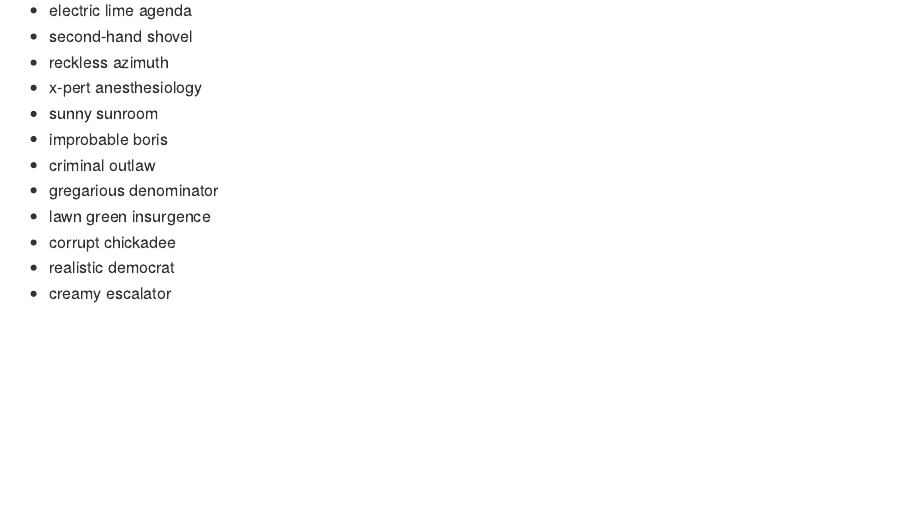
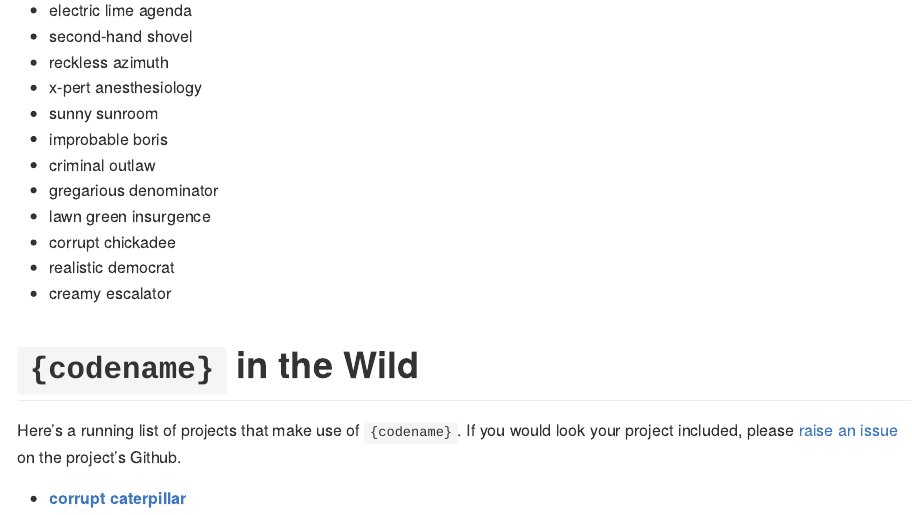
Before and after one commit to svmiller/codename, an R Markdown document (README.Rmd): the page in a window 1100 px wide, from 2270 px down. Rendered offline with R 4.5, knitr and Pandoc, with nearby package versions; some code elsewhere in the file could not run offline.

Commit message:
ssdsffsd

```diff
--- a/README.Rmd
+++ b/README.Rmd
@@ -102,3 +102,9 @@ This is an incomplete and running list of some of my favorite returns from this
 - corrupt chickadee
 - realistic democrat
 - creamy escalator
+
+# `{codename}` in the Wild
+
+Here's a running list of projects that make use of `{codename}`. If you would look your project included, please [raise an issue](https://github.com/svmiller/codename/issues) on the project's Github.
+
+- [**corrupt caterpillar**](https://github.com/andrewheiss/corrupt-caterpillar)
```
Also changed, not shown: README.md, docs/pkgdown.yml, 3 other files.
